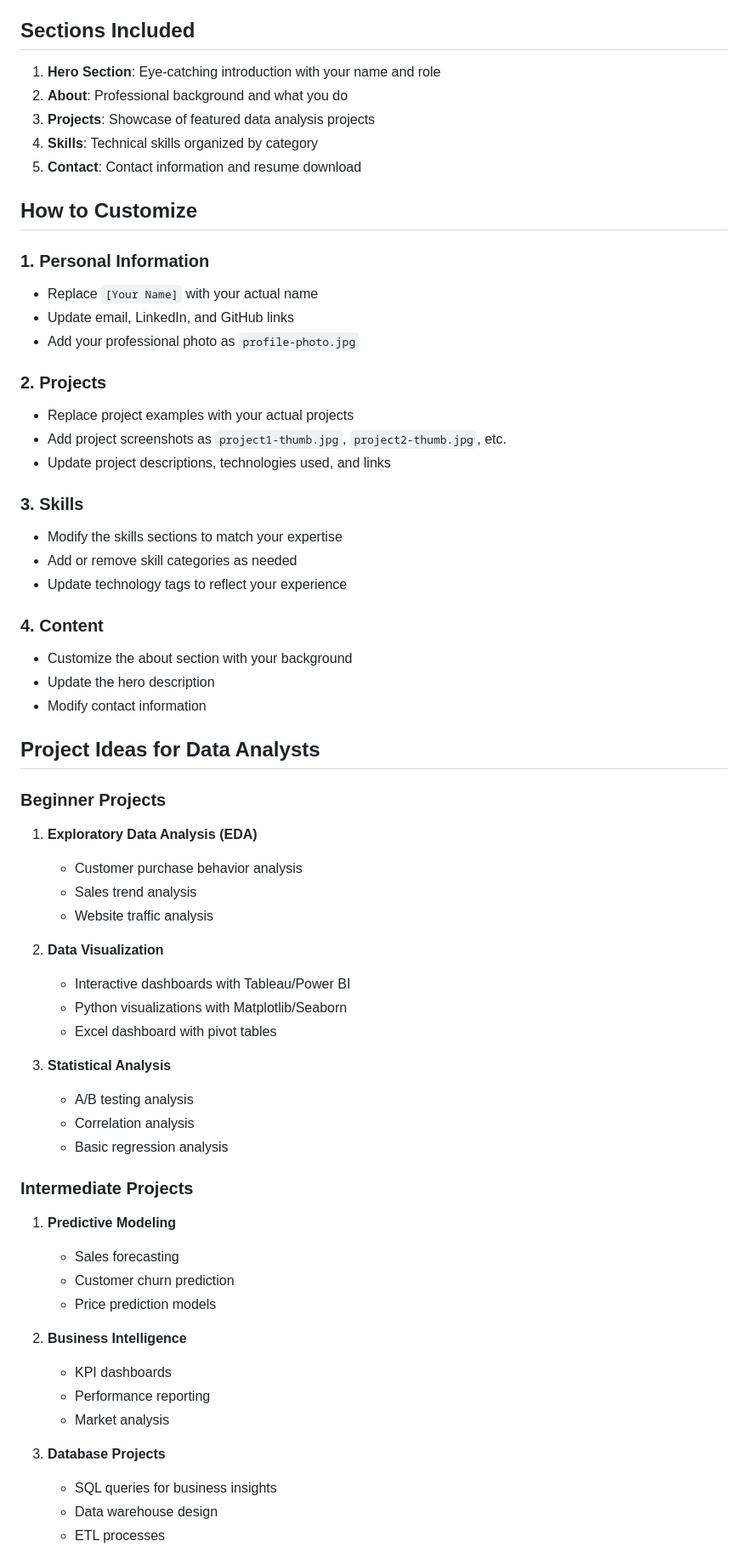
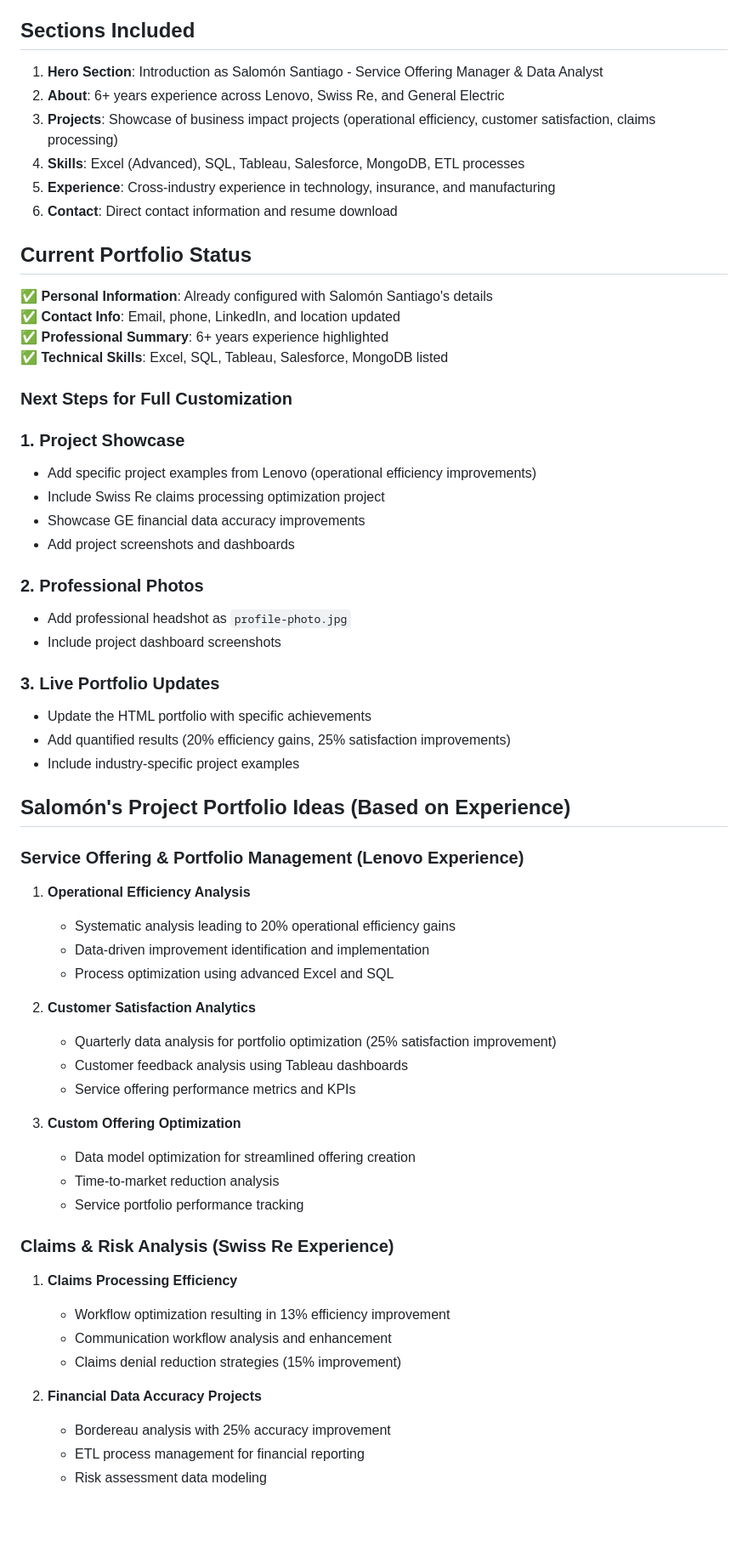
Before and after one commit to Salo996/Data-analyst-portfolio, a Markdown page: README.md, the part around one of its changes. Shown at 85% size. Drawn GitHub-style; blank space fills up the shorter version.

```diff
--- a/README.md
+++ b/README.md
@@ -24,65 +24,63 @@ Strong collaborator who partners with cross-functional teams to drive informed d
 
 ## Sections Included
 
-1. **Hero Section**: Eye-catching introduction with your name and role
-2. **About**: Professional background and what you do
-3. **Projects**: Showcase of featured data analysis projects
-4. **Skills**: Technical skills organized by category
-5. **Contact**: Contact information and resume download
+1. **Hero Section**: Introduction as Salomón Santiago - Service Offering Manager & Data Analyst
+2. **About**: 6+ years experience across Lenovo, Swiss Re, and General Electric
+3. **Projects**: Showcase of business impact projects (operational efficiency, customer satisfaction, claims processing)
+4. **Skills**: Excel (Advanced), SQL, Tableau, Salesforce, MongoDB, ETL processes
+5. **Experience**: Cross-industry experience in technology, insurance, and manufacturing
+6. **Contact**: Direct contact information and resume download
 
-## How to Customize
+## Current Portfolio Status
 
-### 1. Personal Information
-- Replace `[Your Name]` with your actual name
-- Update email, LinkedIn, and GitHub links
-- Add your professional photo as `profile-photo.jpg`
+✅ **Personal Information**: Already configured with Salomón Santiago's details
+✅ **Contact Info**: Email, phone, LinkedIn, and location updated
+✅ **Professional Summary**: 6+ years experience highlighted
+✅ **Technical Skills**: Excel, SQL, Tableau, Salesforce, MongoDB listed
 
-### 2. Projects
-- Replace project examples with your actual projects
-- Add project screenshots as `project1-thumb.jpg`, `project2-thumb.jpg`, etc.
-- Update project descriptions, technologies used, and links
+### Next Steps for Full Customization
 
-### 3. Skills
-- Modify the skills sections to match your expertise
-- Add or remove skill categories as needed
-- Update technology tags to reflect your experience
+### 1. Project Showcase
+- Add specific project examples from Lenovo (operational efficiency improvements)
+- Include Swiss Re claims processing optimization project
+- Showcase GE financial data accuracy improvements
+- Add project screenshots and dashboards
 
-### 4. Content
-- Customize the about section with your background
-- Update the hero description
-- Modify contact information
+### 2. Professional Photos
+- Add professional headshot as `profile-photo.jpg`
+- Include project dashboard screenshots
 
-## Project Ideas for Data Analysts
+### 3. Live Portfolio Updates
+- Update the HTML portfolio with specific achievements
+- Add quantified results (20% efficiency gains, 25% satisfaction improvements)
+- Include industry-specific project examples
 
-### Beginner Projects
-1. **Exploratory Data Analysis (EDA)**
-   - Customer purchase behavior analysis
-   - Sales trend analysis
-   - Website traffic analysis
+## Salomón's Project Portfolio Ideas (Based on Experience)
 
-2. **Data Visualization**
-   - Interactive dashboards with Tableau/Power BI
-   - Python visualizations with Matplotlib/Seaborn
-   - Excel dashboard with pivot tables
+### Service Offering & Portfolio Management (Lenovo Experience)
+1. **Operational Efficiency Analysis**
+   - Systematic analysis leading to 20% operational efficiency gains
+   - Data-driven improvement identification and implementation
+   - Process optimization using advanced Excel and SQL
 
-3. **Statistical Analysis**
-   - A/B testing analysis
-   - Correlation analysis
-   - Basic regression analysis
+2. **Customer Satisfaction Analytics**
+   - Quarterly data analysis for portfolio optimization (25% satisfaction improvement)
+   - Customer feedback analysis using Tableau dashboards
+   - Service offering performance metrics and KPIs
 
-### Intermediate Projects
-1. **Predictive Modeling**
-   - Sales forecasting
-   - Customer churn prediction
-   - Price prediction models
+3. **Custom Offering Optimization**
+   - Data model optimization for streamlined offering creation
+   - Time-to-market reduction analysis
+   - Service portfolio performance tracking
 
-2. **Business Intelligence**
-   - KPI dashboards
-   - Performance reporting
-   - Market analysis
+### Claims & Risk Analysis (Swiss Re Experience)
+1. **Claims Processing Efficiency**
+   - Workflow optimization resulting in 13% efficiency improvement
+   - Communication workflow analysis and enhancement
+   - Claims denial reduction strategies (15% improvement)
 
-3. **Database Projects**
-   - SQL queries for business insights
-   - Data warehouse design
-   - ETL processes
+2. **Financial Data Accuracy Projects**
+   - Bordereau analysis with 25% accuracy improvement
+   - ETL process management for financial reporting
+   - Risk assessment data modeling
 
```
Also changed, not shown: other parts of README.md (+75 -33 lines).
